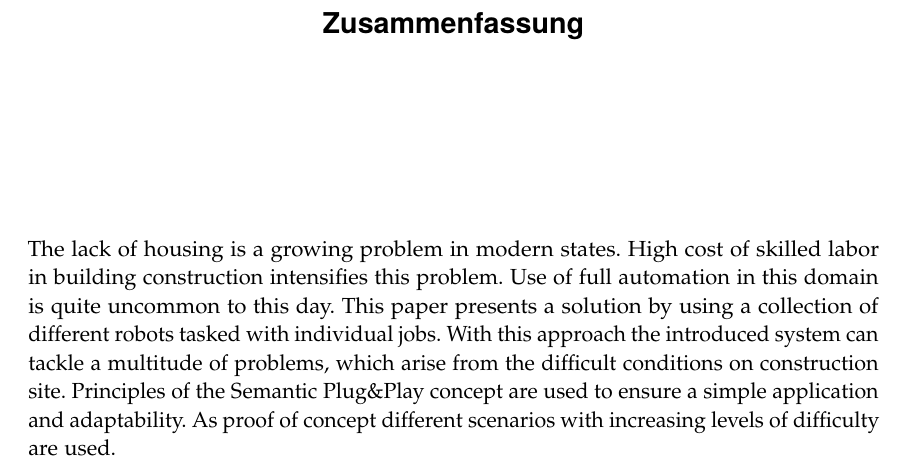
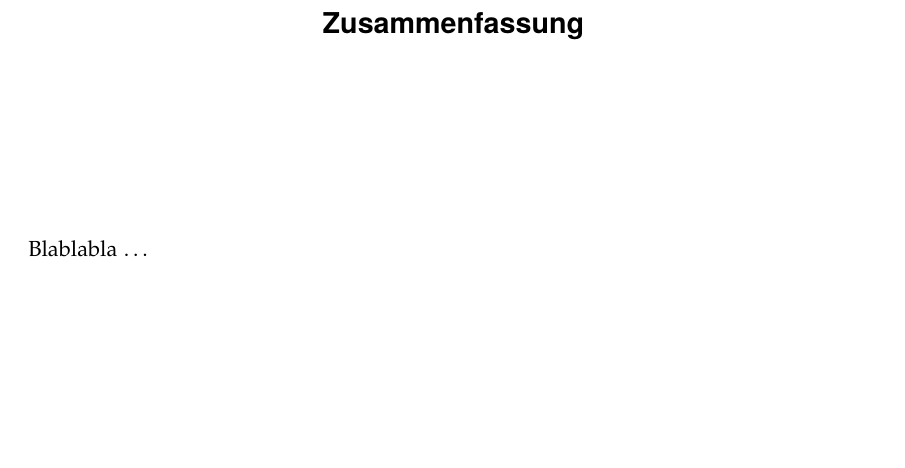
Before and after one commit to rossizero/masterarbeit, a LaTeX thesis (txt/main.tex, which reads txt/abstract.tex): part of page 7 of 71, cut so that both start at the same text, the shorter picture padded with empty space. Compiled offline with pdfLaTeX.

Commit message:
removed abstract text

```diff
--- a/txt/abstract.tex
+++ b/txt/abstract.tex
@@ -1,7 +1 @@
-The lack of housing is a growing problem in modern states.
-High cost of skilled labor in building construction intensifies this problem.
-Use of full automation in this domain is quite uncommon to this day.
-This paper presents a solution by using a collection of different robots tasked with individual jobs.
-With this approach the introduced system can tackle a multitude of problems, which arise from the difficult conditions on construction site.
-Principles of the Semantic Plug\&{}Play concept are used to ensure a simple application and adaptability.
-As proof of concept different scenarios with increasing levels of difficulty are used.
+Blablabla \dots
```
